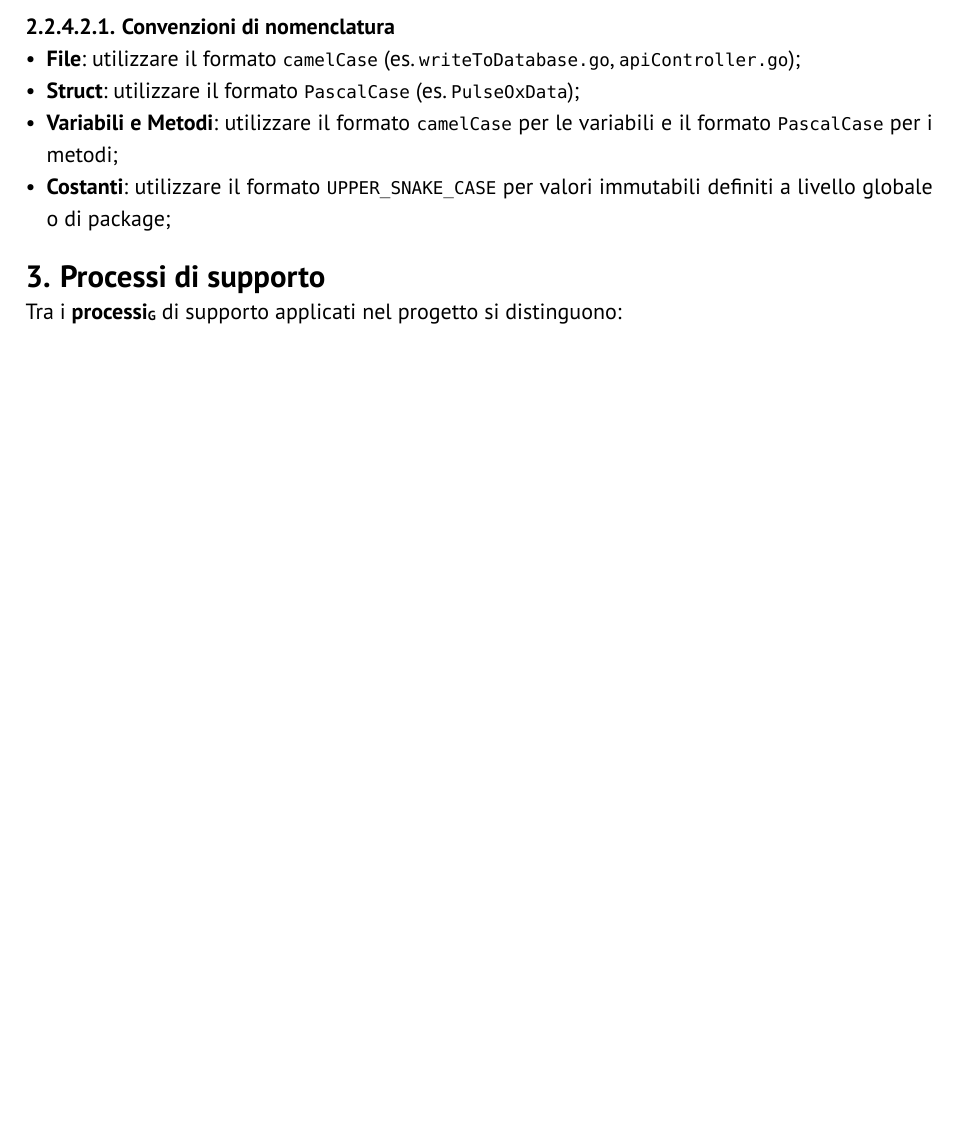
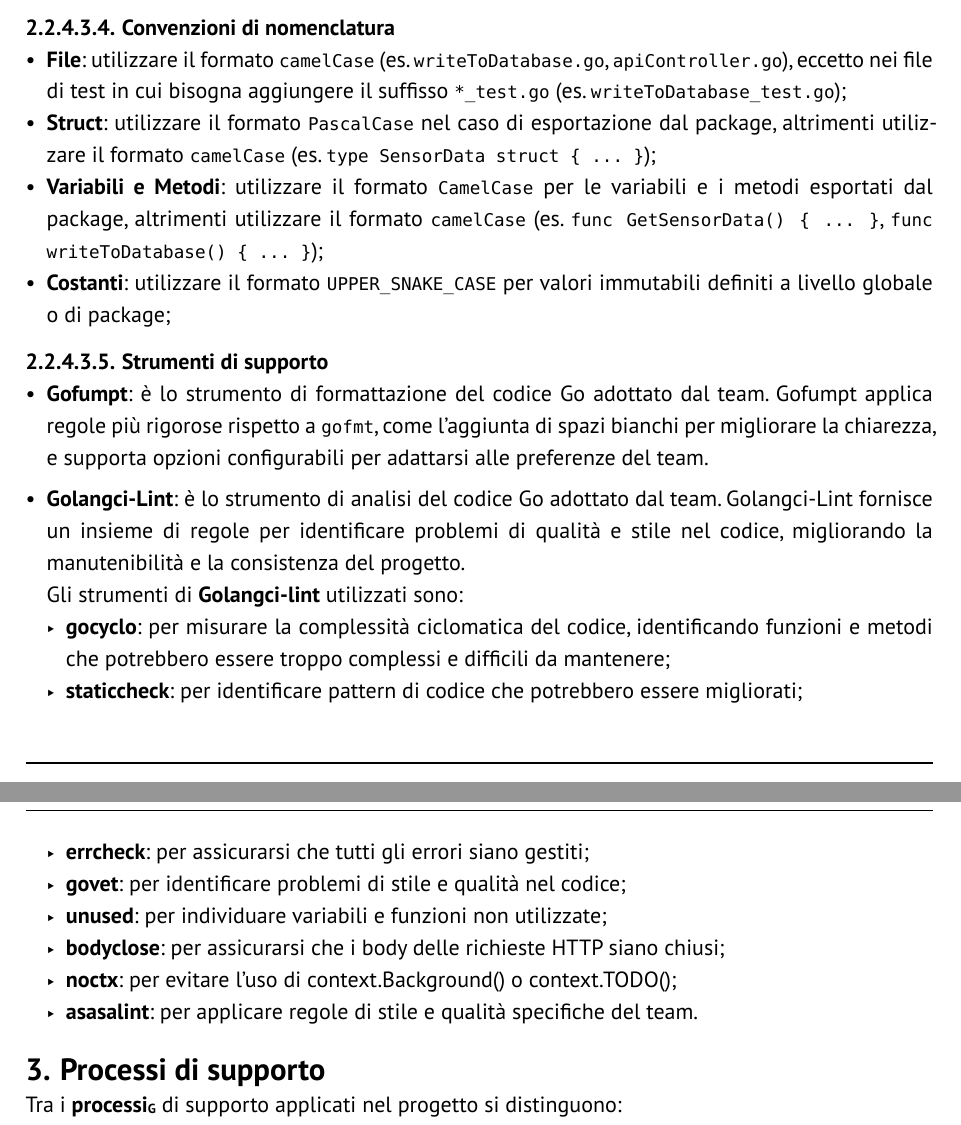
Before and after one commit to GlitchHub-Team/GlitchHub-Team.github.io, a Typst document (src/PB/DocumentiInterni/NormeProgetto.typ): part of page 14 of 50 before the commit and two parts of pages 15 and 16 of 52 after it, the two joined at a grey line, cut so that both start at the same text, the shorter picture padded with empty space. Compiled offline with Typst 0.15.

Commit message:
Aggiornamento delle norme di codific

```diff
--- a/src/PB/DocumentiInterni/NormeProgetto.typ
+++ b/src/PB/DocumentiInterni/NormeProgetto.typ
@@ -386,8 +423,25 @@ In questa sezione vengono definiti gli standard implementativi per lo sviluppo i
 ===== Convenzioni di nomenclatura
-- *File*: utilizzare il formato `camelCase` (es. `writeToDatabase.go`, `apiController.go`);
-- *Struct*: utilizzare il formato `PascalCase` (es. `PulseOxData`);
-- *Variabili e Metodi*: utilizzare il formato `camelCase` per le variabili e il formato `PascalCase` per i metodi;
+- *File*: utilizzare il formato `camelCase` (es. `writeToDatabase.go`, `apiController.go`), eccetto nei file di test in cui bisogna aggiungere il suffisso `*_test.go` (es. `writeToDatabase_test.go`);
+- *Struct*: utilizzare il formato `PascalCase` nel caso di esportazione dal package, altrimenti utilizzare il formato `camelCase` (es. `type SensorData struct { ... }`);
+- *Variabili e Metodi*: utilizzare il formato `CamelCase` per le variabili e i metodi esportati dal package, altrimenti utilizzare il formato `camelCase` (es. `func GetSensorData() { ... }`, `func writeToDatabase() { ... }`);
 - *Costanti*: utilizzare il formato `UPPER_SNAKE_CASE` per valori immutabili definiti a livello globale o di package;
+
+===== Strumenti di supporto <codifica-strumenti-supporto>
+- *Gofumpt*: è lo strumento di formattazione del codice Go adottato dal team. Gofumpt applica regole più rigorose rispetto a `gofmt`, come l'aggiunta di spazi bianchi per migliorare la chiarezza, e supporta opzioni configurabili per adattarsi alle preferenze del team.
+
+- *Golangci-Lint*: è lo strumento di analisi del codice Go adottato dal team. Golangci-Lint fornisce un insieme di regole per identificare problemi di qualità e stile nel codice, migliorando la manutenibilità e la consistenza del progetto.\
+  Gli strumenti di *Golangci-lint* utilizzati sono:
+  - *gocyclo*: per misurare la complessità ciclomatica del codice, identificando funzioni e metodi che potrebbero essere troppo complessi e difficili da mantenere;
+  - *staticcheck*: per identificare pattern di codice che potrebbero essere migliorati;
+  - *errcheck*: per assicurarsi che tutti gli errori siano gestiti;
+  - *govet*: per identificare problemi di stile e qualità nel codice;
+  - *unused*: per individuare variabili e funzioni non utilizzate;
+  - *bodyclose*: per assicurarsi che i body delle richieste HTTP siano chiusi;
+  - *noctx*: per evitare l'uso di context.Background() o context.TODO();
+  - *asasalint*: per applicare regole di stile e qualità specifiche del team.
+
+
+
 
 = Processi di supporto <processi-di-supporto>
 
```
Also changed, not shown: src/PB/DocumentiInterni/NormeProgetto.typ (45 more changed lines).
